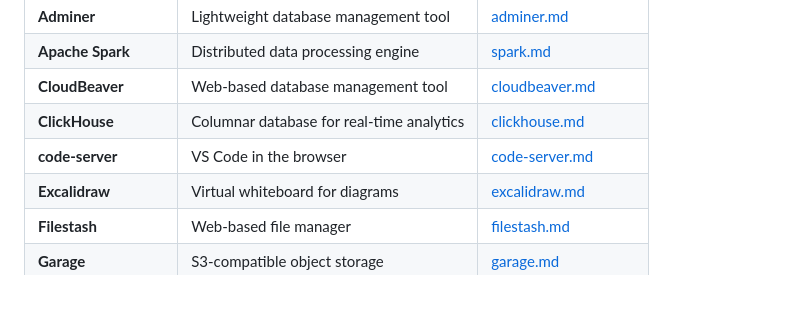
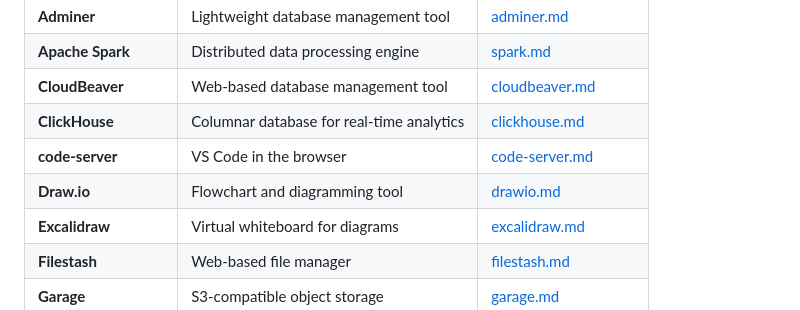
Before and after one commit to stefanko-ch/Nexus-Stack, a Markdown page: docs/stacks/README.md, the part around the change. Drawn GitHub-style.

```diff
--- a/docs/stacks/README.md
+++ b/docs/stacks/README.md
@@ -97,6 +97,7 @@ Images are pinned to **major versions** where supported for automatic security p
 | **CloudBeaver** | Web-based database management tool | [cloudbeaver.md](cloudbeaver.md) |
 | **ClickHouse** | Columnar database for real-time analytics | [clickhouse.md](clickhouse.md) |
 | **code-server** | VS Code in the browser | [code-server.md](code-server.md) |
+| **Draw.io** | Flowchart and diagramming tool | [drawio.md](drawio.md) |
 | **Excalidraw** | Virtual whiteboard for diagrams | [excalidraw.md](excalidraw.md) |
 | **Filestash** | Web-based file manager | [filestash.md](filestash.md) |
 | **Garage** | S3-compatible object storage | [garage.md](garage.md) |
```
Also changed, not shown: README.md (+3 -1 lines), docs/stacks/drawio.md (added, +20 -0 lines).
